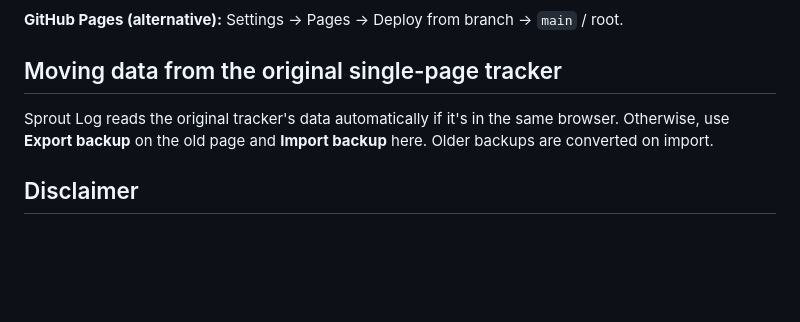
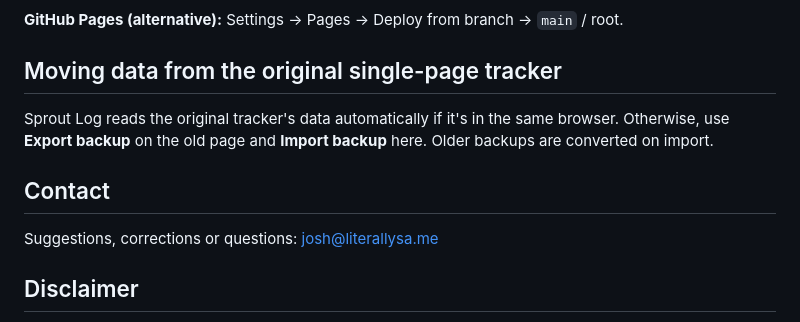
Before and after one commit to perfectusr/sprout-log, a Markdown page: README.md, the part around the change. GitHub-like rendering; blank space fills up the shorter version.

Commit message:
Add contact email to README

```diff
--- a/README.md
+++ b/README.md
@@ -53,6 +53,10 @@ npx serve .
 
 Sprout Log reads the original tracker's data automatically if it's in the same browser. Otherwise, use **Export backup** on the old page and **Import backup** here. Older backups are converted on import.
 
+## Contact
+
+Suggestions, corrections or questions: [josh@literallysa.me](mailto:josh@literallysa.me?subject=Sprout%20Log)
+
 ## Disclaimer
 
 Sprout Log is an independent project. It isn't made, endorsed or supported by Auk. "Auk" and its product names belong to their owner and are used only to describe compatibility. Plants vary with temperature and light, so treat the dates as a guide.
```
